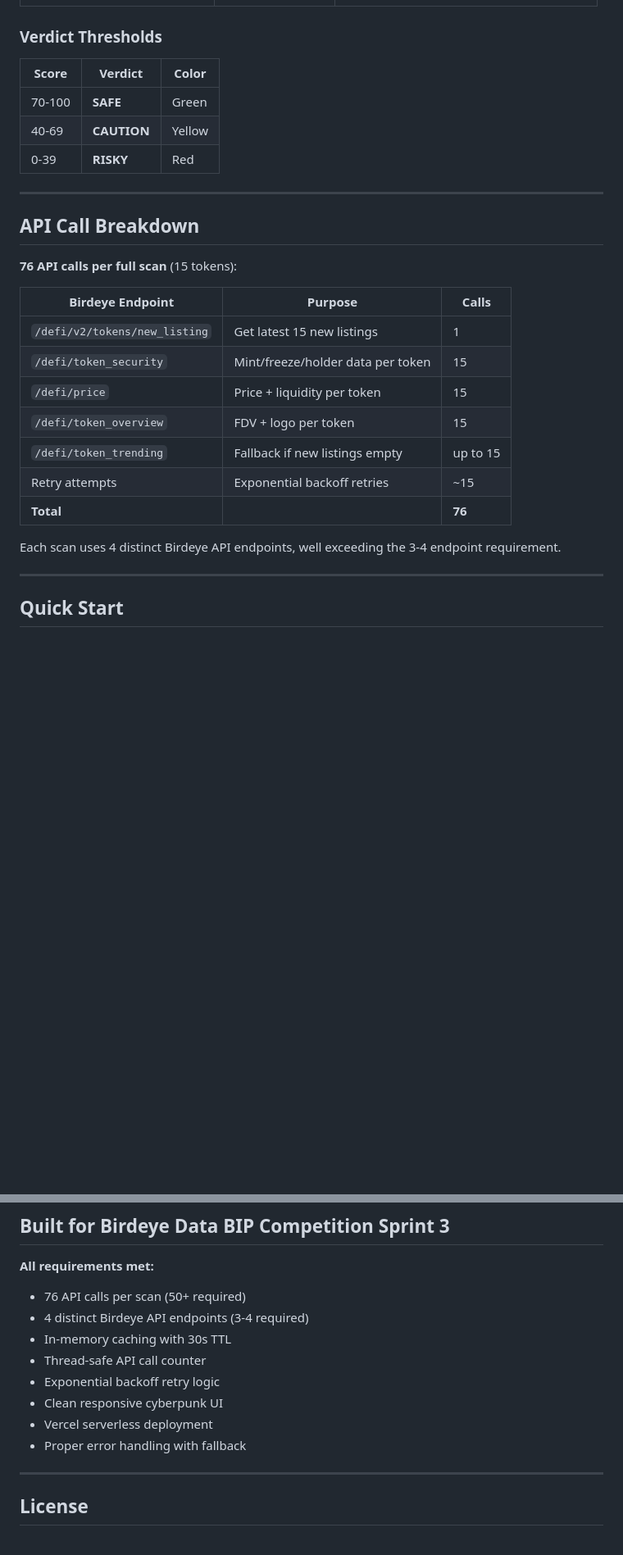
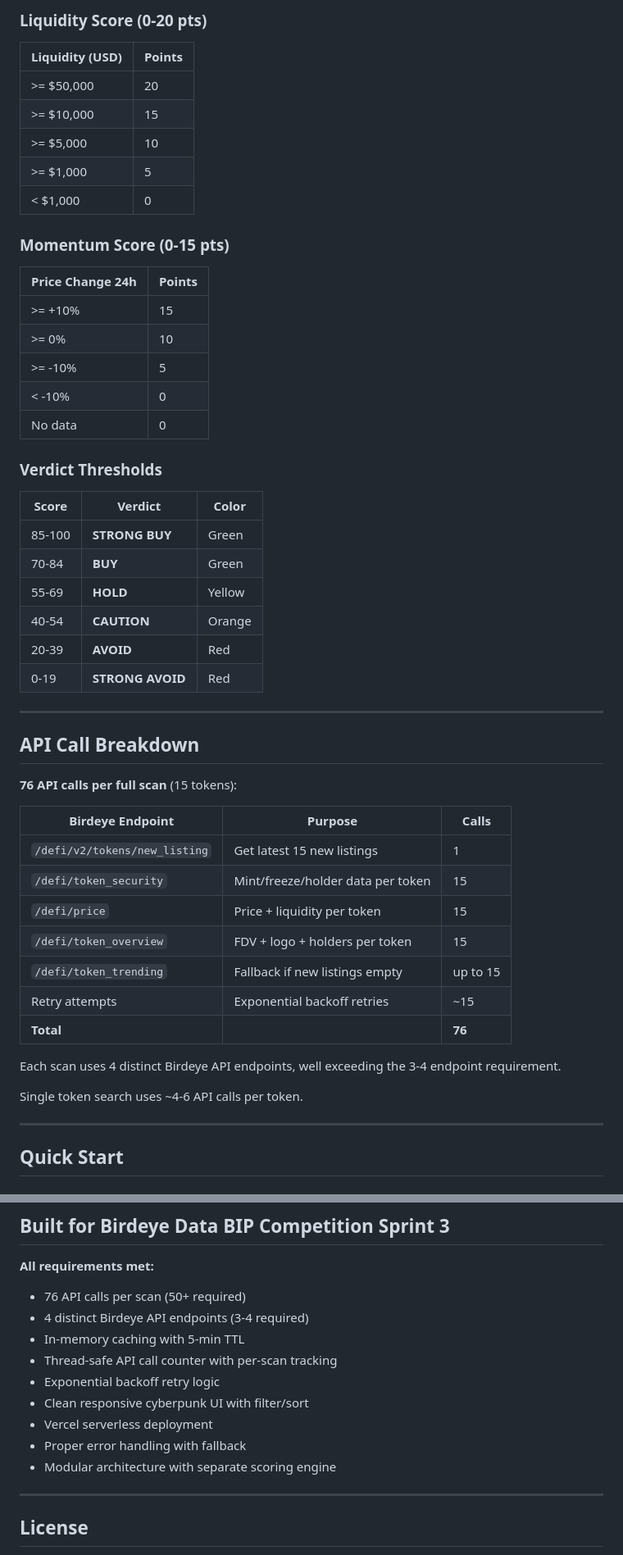
Before and after one commit to thesinbin12-jpg/birdeye-token-monitor, a Markdown page: README.md, 2 parts joined by grey strips. Shown at 82% size. GitHub-like rendering; blank space fills up the shorter version.

```diff
--- a/README.md
+++ b/README.md
@@ -46,11 +76,33 @@ Click **Scan Latest 15 Tokens** to analyze newly listed Solana tokens in real-ti
+### Liquidity Score (0-20 pts)
+
+| Liquidity (USD) | Points |
+|-----------------|--------|
+| >= $50,000 | 20 |
+| >= $10,000 | 15 |
+| >= $5,000 | 10 |
+| >= $1,000 | 5 |
+| < $1,000 | 0 |
+
+### Momentum Score (0-15 pts)
+
+| Price Change 24h | Points |
+|-------------------|--------|
+| >= +10% | 15 |
+| >= 0% | 10 |
+| >= -10% | 5 |
+| < -10% | 0 |
+| No data | 0 |
 
 ### Verdict Thresholds
 
 | Score | Verdict | Color |
 |-------|---------|-------|
-| 70-100 | **SAFE** | Green |
-| 40-69 | **CAUTION** | Yellow |
-| 0-39 | **RISKY** | Red |
+| 85-100 | **STRONG BUY** | Green |
+| 70-84 | **BUY** | Green |
+| 55-69 | **HOLD** | Yellow |
+| 40-54 | **CAUTION** | Orange |
+| 20-39 | **AVOID** | Red |
+| 0-19 | **STRONG AVOID** | Red |
 
 ---
 
@@ -63,12 +115,14 @@ Click **Scan Latest 15 Tokens** to analyze newly listed Solana tokens in real-ti
 | `/defi/v2/tokens/new_listing` | Get latest 15 new listings | 1 |
 | `/defi/token_security` | Mint/freeze/holder data per token | 15 |
 | `/defi/price` | Price + liquidity per token | 15 |
-| `/defi/token_overview` | FDV + logo per token | 15 |
+| `/defi/token_overview` | FDV + logo + holders per token | 15 |
 | `/defi/token_trending` | Fallback if new listings empty | up to 15 |
 | Retry attempts | Exponential backoff retries | ~15 |
 | **Total** | | **76** |
 
 Each scan uses 4 distinct Birdeye API endpoints, well exceeding the 3-4 endpoint requirement.
+
+Single token search uses ~4-6 API calls per token.
 
 ---
 
@@ -148,12 +217,13 @@ curl https://birdeye-token-monitor.vercel.app/api/health
 
 - 76 API calls per scan (50+ required)
 - 4 distinct Birdeye API endpoints (3-4 required)
-- In-memory caching with 30s TTL
-- Thread-safe API call counter
+- In-memory caching with 5-min TTL
+- Thread-safe API call counter with per-scan tracking
 - Exponential backoff retry logic
-- Clean responsive cyberpunk UI
+- Clean responsive cyberpunk UI with filter/sort
 - Vercel serverless deployment
 - Proper error handling with fallback
+- Modular architecture with separate scoring engine
 
 ---
 
```
Also changed, not shown: other parts of README.md (+63 -18 lines).
